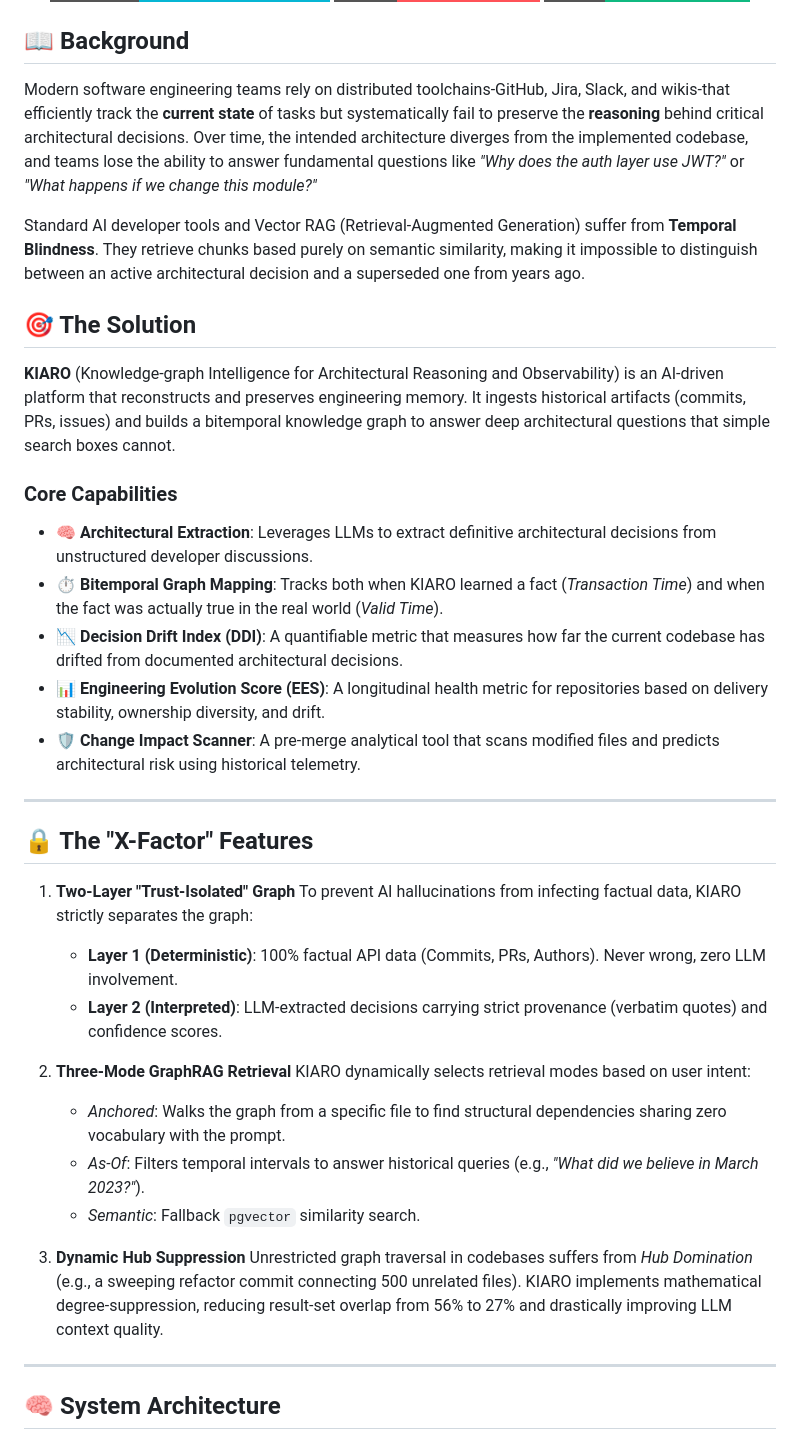
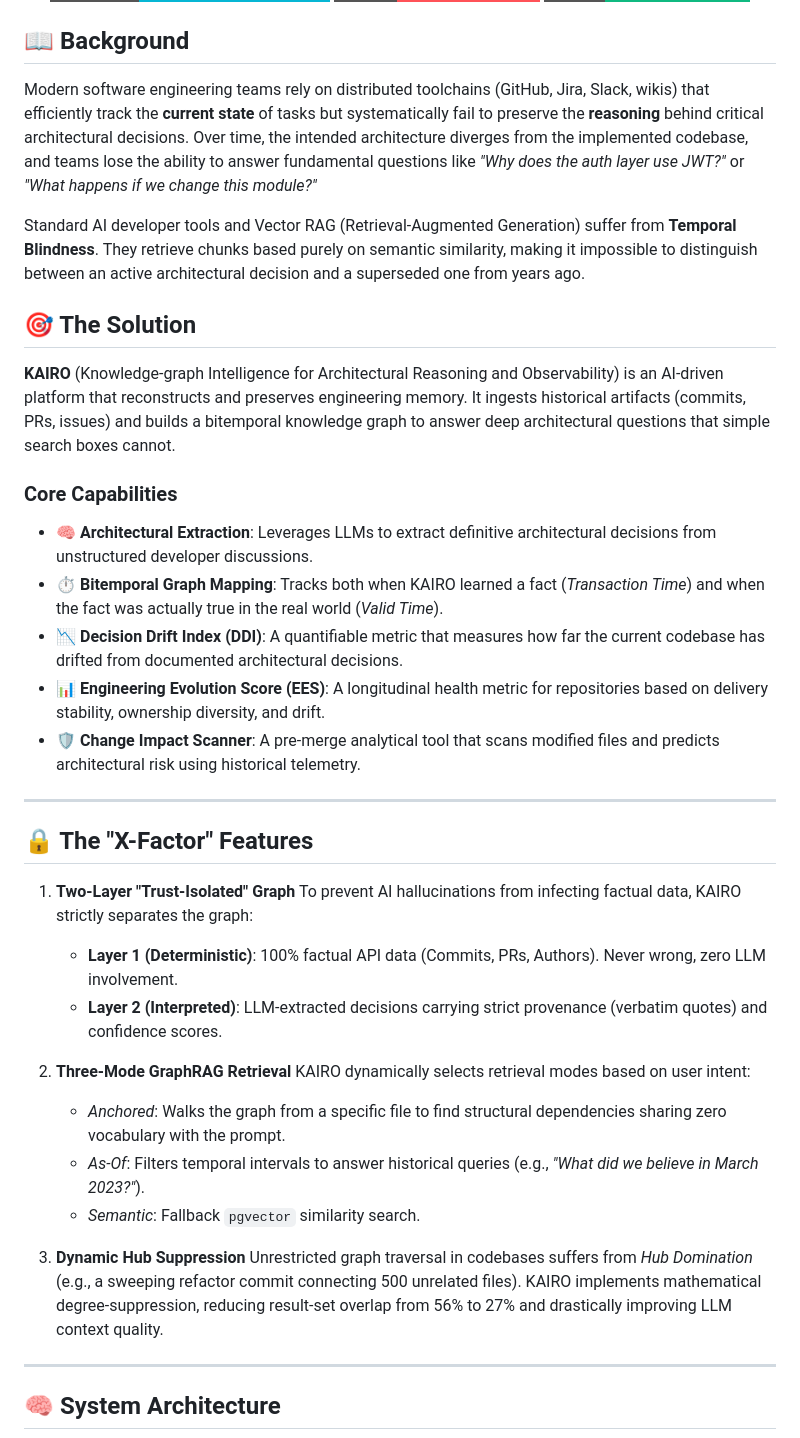
Before and after one commit to amanmprojects/kairo, a Markdown page: README.md, the part around one of its changes. GitHub-like rendering; badges without logos.

```diff
--- a/README.md
+++ b/README.md
@@ -11,17 +11,17 @@
 
 ## 📖 Background
 
-Modern software engineering teams rely on distributed toolchains-GitHub, Jira, Slack, and wikis-that efficiently track the **current state** of tasks but systematically fail to preserve the **reasoning** behind critical architectural decisions. Over time, the intended architecture diverges from the implemented codebase, and teams lose the ability to answer fundamental questions like *"Why does the auth layer use JWT?"* or *"What happens if we change this module?"*
+Modern software engineering teams rely on distributed toolchains (GitHub, Jira, Slack, wikis) that efficiently track the **current state** of tasks but systematically fail to preserve the **reasoning** behind critical architectural decisions. Over time, the intended architecture diverges from the implemented codebase, and teams lose the ability to answer fundamental questions like *"Why does the auth layer use JWT?"* or *"What happens if we change this module?"*
 
 Standard AI developer tools and Vector RAG (Retrieval-Augmented Generation) suffer from **Temporal Blindness**. They retrieve chunks based purely on semantic similarity, making it impossible to distinguish between an active architectural decision and a superseded one from years ago.
 
 ## 🎯 The Solution
 
-**KIARO** (Knowledge-graph Intelligence for Architectural Reasoning and Observability) is an AI-driven platform that reconstructs and preserves engineering memory. It ingests historical artifacts (commits, PRs, issues) and builds a bitemporal knowledge graph to answer deep architectural questions that simple search boxes cannot.
+**KAIRO** (Knowledge-graph Intelligence for Architectural Reasoning and Observability) is an AI-driven platform that reconstructs and preserves engineering memory. It ingests historical artifacts (commits, PRs, issues) and builds a bitemporal knowledge graph to answer deep architectural questions that simple search boxes cannot.
 
 ### Core Capabilities
 - 🧠 **Architectural Extraction**: Leverages LLMs to extract definitive architectural decisions from unstructured developer discussions.
-- ⏱️ **Bitemporal Graph Mapping**: Tracks both when KIARO learned a fact (*Transaction Time*) and when the fact was actually true in the real world (*Valid Time*).
+- ⏱️ **Bitemporal Graph Mapping**: Tracks both when KAIRO learned a fact (*Transaction Time*) and when the fact was actually true in the real world (*Valid Time*).
 - 📉 **Decision Drift Index (DDI)**: A quantifiable metric that measures how far the current codebase has drifted from documented architectural decisions.
 - 📊 **Engineering Evolution Score (EES)**: A longitudinal health metric for repositories based on delivery stability, ownership diversity, and drift.
 - 🛡️ **Change Impact Scanner**: A pre-merge analytical tool that scans modified files and predicts architectural risk using historical telemetry.
@@ -31,18 +31,18 @@ Standard AI developer tools and Vector RAG (Retrieval-Augmented Generation) suff
 ## 🔒 The "X-Factor" Features
 
 1. **Two-Layer "Trust-Isolated" Graph**
-   To prevent AI hallucinations from infecting factual data, KIARO strictly separates the graph:
+   To prevent AI hallucinations from infecting factual data, KAIRO strictly separates the graph:
    - **Layer 1 (Deterministic)**: 100% factual API data (Commits, PRs, Authors). Never wrong, zero LLM involvement.
    - **Layer 2 (Interpreted)**: LLM-extracted decisions carrying strict provenance (verbatim quotes) and confidence scores.
 
 2. **Three-Mode GraphRAG Retrieval**
-   KIARO dynamically selects retrieval modes based on user intent:
+   KAIRO dynamically selects retrieval modes based on user intent:
    - *Anchored*: Walks the graph from a specific file to find structural dependencies sharing zero vocabulary with the prompt.
    - *As-Of*: Filters temporal intervals to answer historical queries (e.g., *"What did we believe in March 2023?"*).
    - *Semantic*: Fallback `pgvector` similarity search.
 
 3. **Dynamic Hub Suppression**
-   Unrestricted graph traversal in codebases suffers from *Hub Domination* (e.g., a sweeping refactor commit connecting 500 unrelated files). KIARO implements mathematical degree-suppression, reducing result-set overlap from 56% to 27% and drastically improving LLM context quality.
+   Unrestricted graph traversal in codebases suffers from *Hub Domination* (e.g., a sweeping refactor commit connecting 500 unrelated files). KAIRO implements mathematical degree-suppression, reducing result-set overlap from 56% to 27% and drastically improving LLM context quality.
 
 ---
 
```
Also changed, not shown: other parts of README.md (+31 -8 lines).
